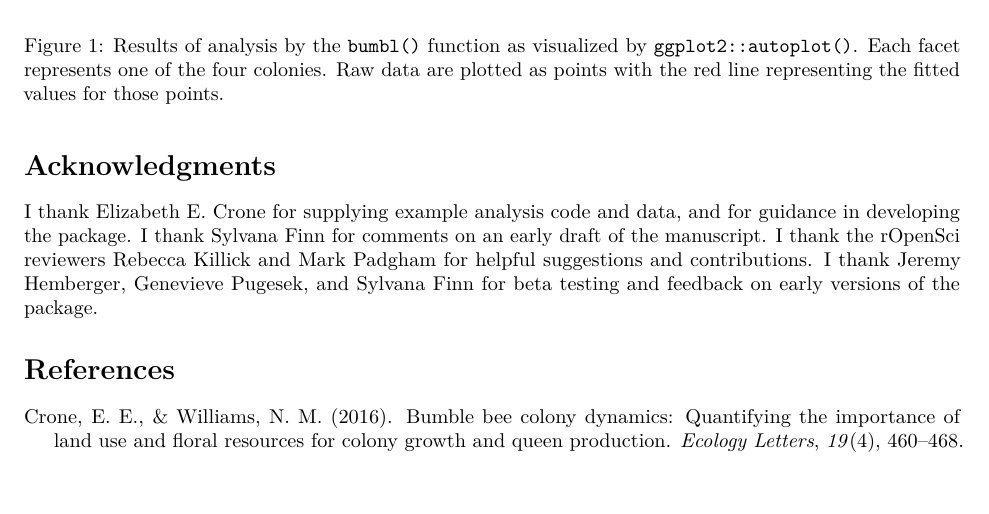
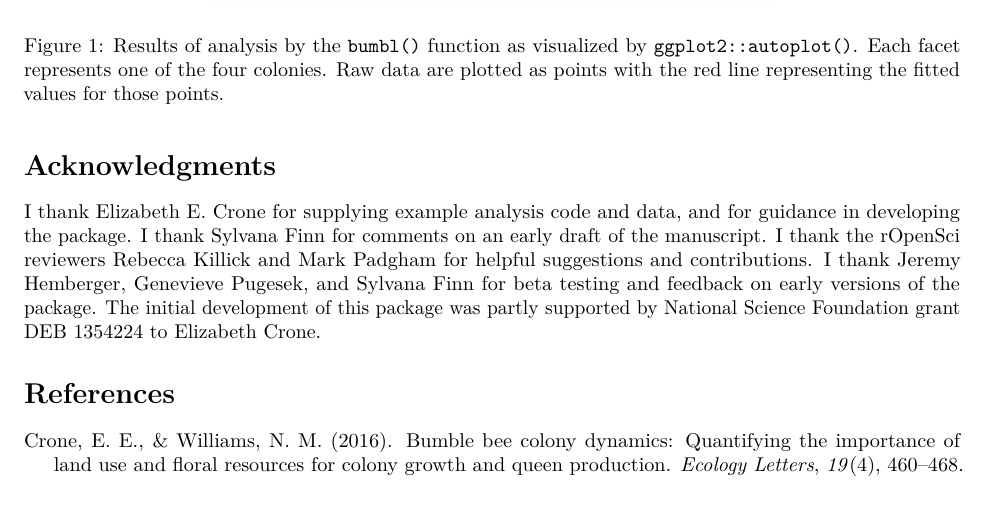
Before and after one commit to Aariq/bumbl, an R Markdown document (paper/paper.Rmd): part of page 2 of 3, cut so that both start at the same text, the shorter picture padded with empty space. Rendered offline with R 4.5, knitr and Pandoc, then LaTeX, with nearby package versions; drawn as R Markdown's standard PDF in place of the format the file asks for; some code elsewhere in the file could not run offline.

Commit message:
add funding to acknowledgements

```diff
--- a/paper/paper.Rmd
+++ b/paper/paper.Rmd
@@ -105,5 +108,6 @@ I thank Elizabeth E. Crone for supplying example analysis code and data, and for
 I thank Sylvana Finn for comments on an early draft of the manuscript.
 I thank the rOpenSci reviewers Rebecca Killick and Mark Padgham for helpful suggestions and contributions.
 I thank Jeremy Hemberger, Genevieve Pugesek, and Sylvana Finn for beta testing and feedback on early versions of the package.
+The initial development of this package was partly supported by National Science Foundation grant DEB 1354224 to Elizabeth Crone.
 
 # References
```
Also changed, not shown: paper/paper.Rmd (5 more changed lines).
